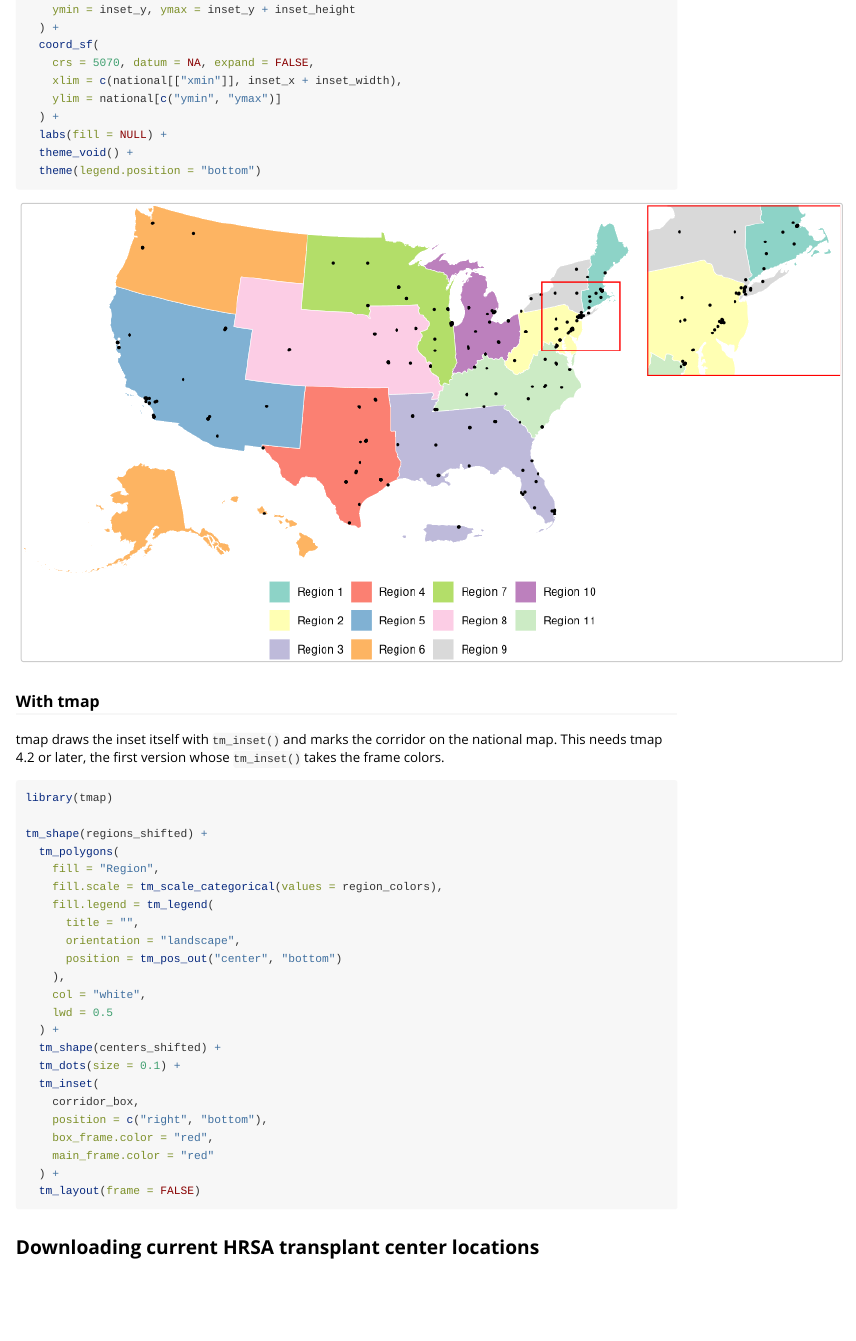
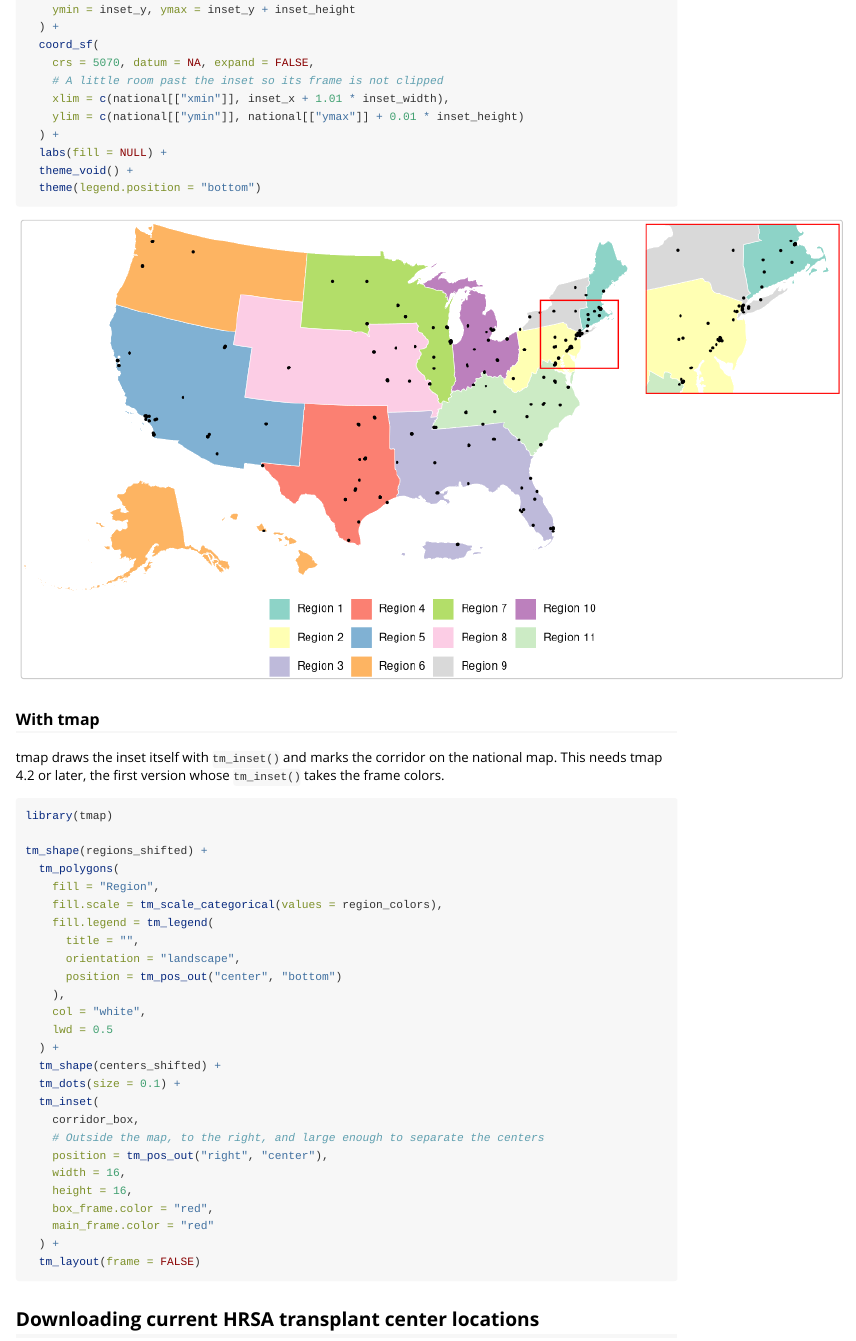
Before and after one commit to VagishHemmige/sRtr, an R Markdown document (vignettes/mapping.Rmd): the page in a window 1100 px wide, from 7240 px down before the commit and from 7260 px down after it, so that both start at the same text. Rendered offline with R 4.5, knitr and Pandoc, with nearby package versions; long lines of code are wrapped.

Commit message:
Mapping vignette: unclip the ggplot2 inset frame; enlarge the tmap inset
Found reviewing the published figures: the ggplot2 inset's red frame was cut off at the right and top edges, and the tmap inset sat inside the map at about 1.5 times the national scale, too small to separate the corridor's centers. The tmap inset now goes outside the map on the right at width and height 16, as in VagishHemmige/UNOS-mapping.

Co-Authored-By: Claude Opus 5.5 <noreply@anthropic.com>
Claude-Session: https://claude.ai/code/session_011m5YQLQRmMQA5ewDS2qbT4

```diff
--- a/vignettes/mapping.Rmd
+++ b/vignettes/mapping.Rmd
@@ -182,8 +182,9 @@
   ) +
   coord_sf(
     crs = 5070, datum = NA, expand = FALSE,
-    xlim = c(national[["xmin"]], inset_x + inset_width),
-    ylim = national[c("ymin", "ymax")]
+    # A little room past the inset so its frame is not clipped
+    xlim = c(national[["xmin"]], inset_x + 1.01 * inset_width),
+    ylim = c(national[["ymin"]], national[["ymax"]] + 0.01 * inset_height)
   ) +
   labs(fill = NULL) +
   theme_void() +
@@ -213,7 +214,10 @@
   tm_dots(size = 0.1) +
   tm_inset(
     corridor_box,
-    position = c("right", "bottom"),
+    # Outside the map, to the right, and large enough to separate the centers
+    position = tm_pos_out("right", "center"),
+    width = 16,
+    height = 16,
     box_frame.color = "red",
     main_frame.color = "red"
   ) +
```
Also changed, not shown: vignettes/mapping.Rmd (2 more changed lines).
